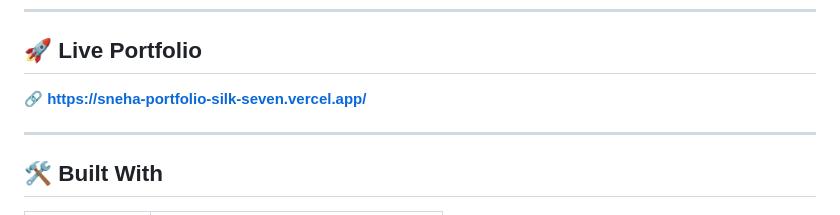
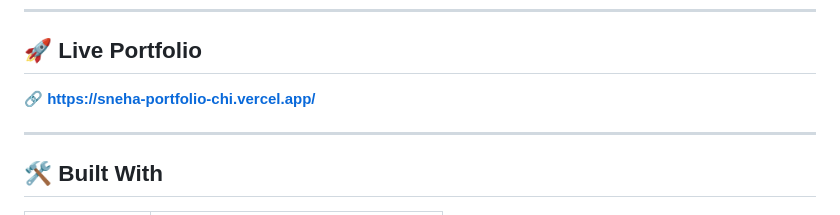
Before and after one commit to Sneha27-dev/Sneha_Portfolio, a Markdown page: README.md, the part around the change. Rendered like a GitHub page.

```diff
--- a/README.md
+++ b/README.md
@@ -15,7 +15,7 @@ I'm passionate about **Data Analytics**, **Frontend Development**, and **Softwar
 
 ## 🚀 Live Portfolio
 
-🔗 **https://sneha-portfolio-silk-seven.vercel.app/**
+🔗 **https://sneha-portfolio-chi.vercel.app/**
 
 ---
 
```
